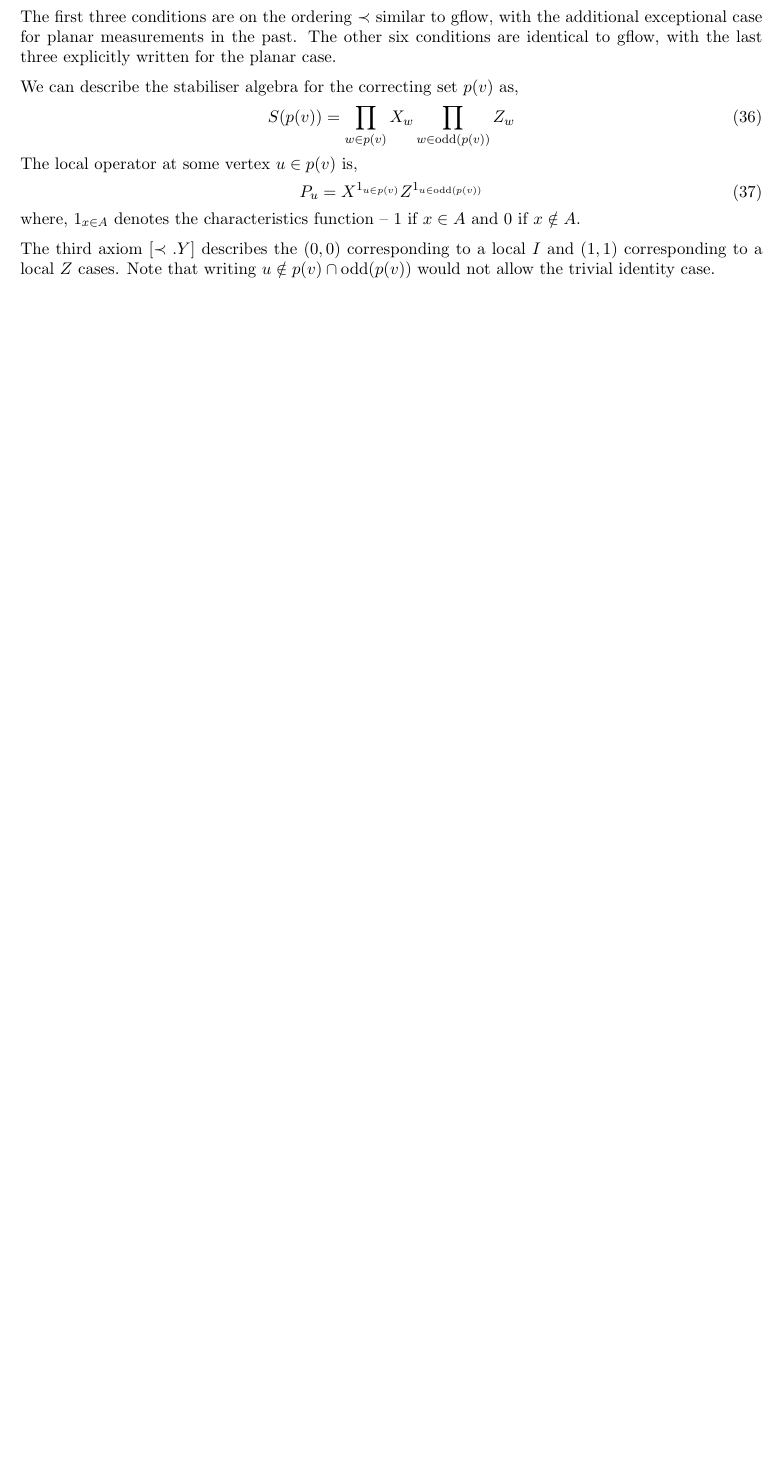
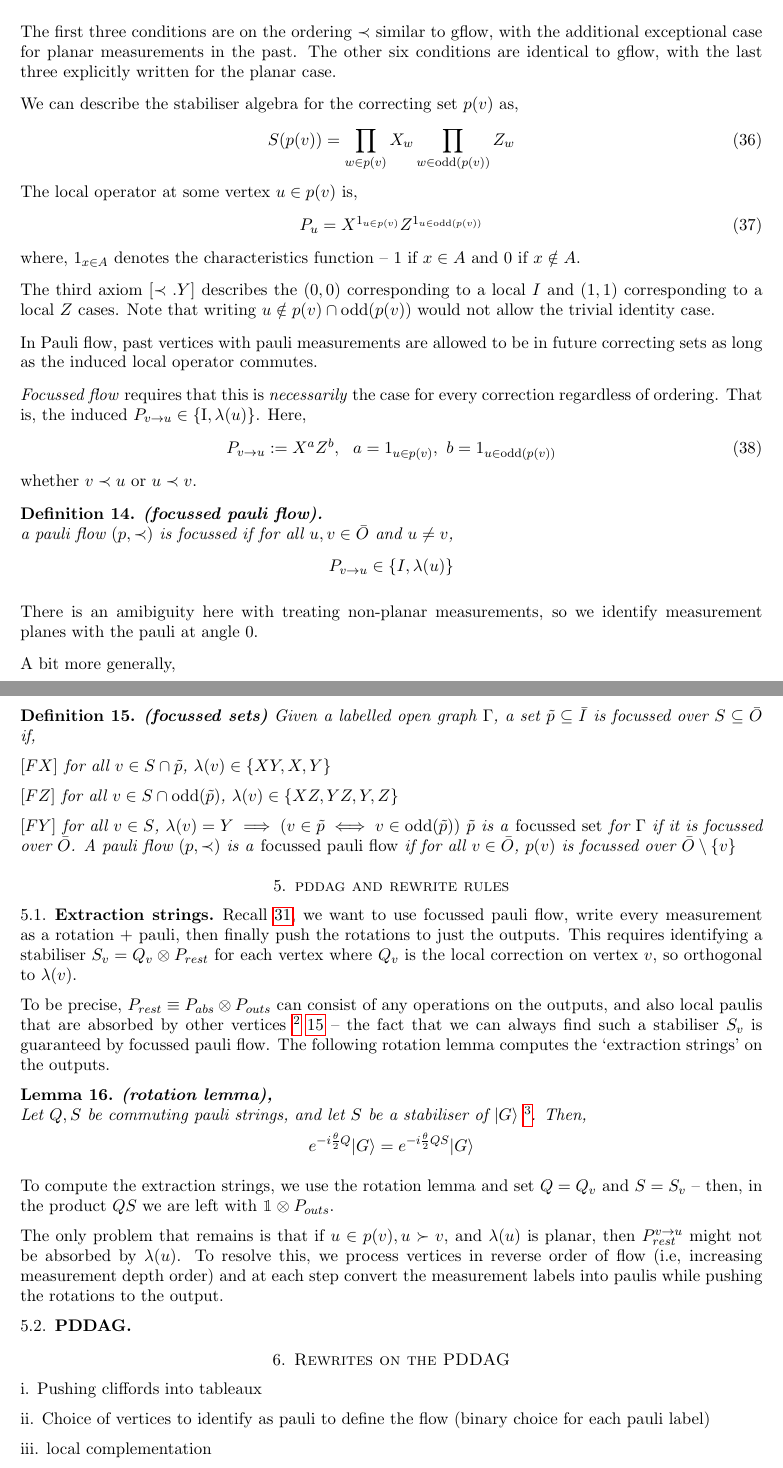
Before and after one commit to gauthamess/ZXNotes, a LaTeX paper (ZXNotes.tex): part of page 7 of 8 before the commit and two parts of pages 7 and 8 of 9 after it, the two joined at a grey line, cut so that both start at the same text, the shorter picture padded with empty space. Compiled offline with pdfLaTeX.

Commit message:
extraction str

```diff
--- a/ZXNotes.tex
+++ b/ZXNotes.tex
@@ -448,6 +448,60 @@ where, $1_{x \in A}$ denotes the characteristics function -- 1 if $x \in A$ and
 
 The third axiom [$\prec.Y$] describes the $(0,0)$ corresponding to  a local $I$ and $(1,1)$ corresponding to a local $Z$ cases. Note that writing $u \notin p(v) \cap \mathrm{odd}(p(v))$ would not allow the trivial identity case.
 
+In Pauli flow, past vertices with pauli measurements are allowed to be in future correcting sets as long as the induced local operator commutes.
+
+\emph{Focussed flow} requires that this is \emph{necessarily} the case for every correction regardless of ordering. That is, the induced $P_{v \to u} \in \{\mathrm{I},\lambda(u)\}$. Here,
+\begin{equation}
+	P_{v \to u } := X^a Z^b,\ \ a = {1_{u \in p(v)}}, \ b = {1_{u \in \mathrm{odd}(p(v))}}
+\end{equation}
+whether $v \prec u$ or $u \prec v$.
+
+\begin{definition} \bd{(focussed pauli flow).} \\
+	a pauli flow $(p,\prec)$ is focussed if for all $u,v \in \bar{O}$ and $u \neq v$,
+	\[ P_{v \to u } \in \{I, \lambda(u)\}\]
+\end{definition}
+There is an amibiguity here with treating non-planar measurements, so we identify measurement planes with the pauli at angle 0.
+
+A bit more generally,
+\begin{definition} \bd{(focussed  sets)}\label{ff}
+Given a labelled open graph $\Gamma$, a set $\tilde p \subseteq \bar{I}$  is focussed over $S \subseteq \bar{O}$ if,
+
+$\left[FX\right]$ for all $v \in S \cap \tilde p$, $\lambda(v) \in \{XY,X,Y\}$
+
+$\left[FZ\right]$ for all $v \in S \cap \mathrm{odd}(\tilde p)$, $\lambda(v) \in \{XZ,YZ,Y,Z\}$
+
+$\left[FY\right]$ for all $v \in S$, $\lambda(v) = Y \implies (v \in \tilde p \iff v \in \mathrm{odd}(\tilde p))$
+$\tilde p$ is a \emph{focussed set} for $\Gamma$ if it is focussed over $\bar{O}$. A pauli flow $(p,\prec)$ is a \emph{focussed pauli flow} if  for all $v \in \bar{O}$, $p(v)$ is focussed over $\bar{O} \setminus \{v\}$
+\end{definition}
+
+\section{pddag and rewrite rules}
+
+\subsection{Extraction strings} Recall \ref{exstr}, we want to use focussed pauli flow, write every measurement as a rotation + pauli, then finally push the rotations to just the outputs. This requires identifying a stabiliser $S_v = Q_v \otimes P_{rest}$ for each vertex where $Q_v$ is the local correction on vertex $v$, so orthogonal to $\lambda(v)$.
+
+To be precise, $P_{rest} \equiv P_{abs} \otimes P_{outs}$ can consist of any operations on the outputs, and also local paulis that are absorbed by other vertices \footnote{pauli flow will only guarantee that paulis are absorbed by past vertices, not future} \ref{ff} --  the fact that we can always find such a stabiliser $S_v$ is guaranteed by focussed pauli flow. The following rotation lemma computes the `extraction strings' on the outputs.
+
+\begin{lemma}
+	\bd{(rotation lemma),} \\
+	Let $Q,S$ be commuting pauli strings, and let  $S$ be a stabiliser of $\ket{G}$ \footnote{or more generally, of any linear map $C$}. Then,
+	\[ e^{-i \frac{\theta}{2}Q} \ket{G} = e^{-i \frac{\theta}{2}QS} \ket{G}\]
+\end{lemma}
+To compute the extraction strings, we use the rotation lemma and set $Q = Q_v$ and $S = S_v$ -- then, in the product $QS$ we are left with $\mathbbm{1} \otimes P_{outs}$.
+
+The only problem that remains is that if $u \in p(v), u \succ v$, and $\lambda(u)$ is planar, then $P^{v \to u}_{rest}$ might not be absorbed by $\lambda(u)$. To resolve this, we process vertices in reverse order of flow (i.e, increasing measurement depth order) and at each step convert the measurement labels into paulis while pushing the rotations to the output.
+
+\subsection{PDDAG}
+
+\section{Rewrites on the PDDAG}
+
+i. Pushing cliffords into tableaux
+
+ii. Choice of vertices to identify as pauli to define the flow (binary choice for each pauli label)
+
+iii. local complementation
+
+iv. merging
+
+
 	\newpage
 	\section{References }
 
```
Also changed, not shown: ZXNotes.pdf, ZXNotes.tex (4 more changed lines).
